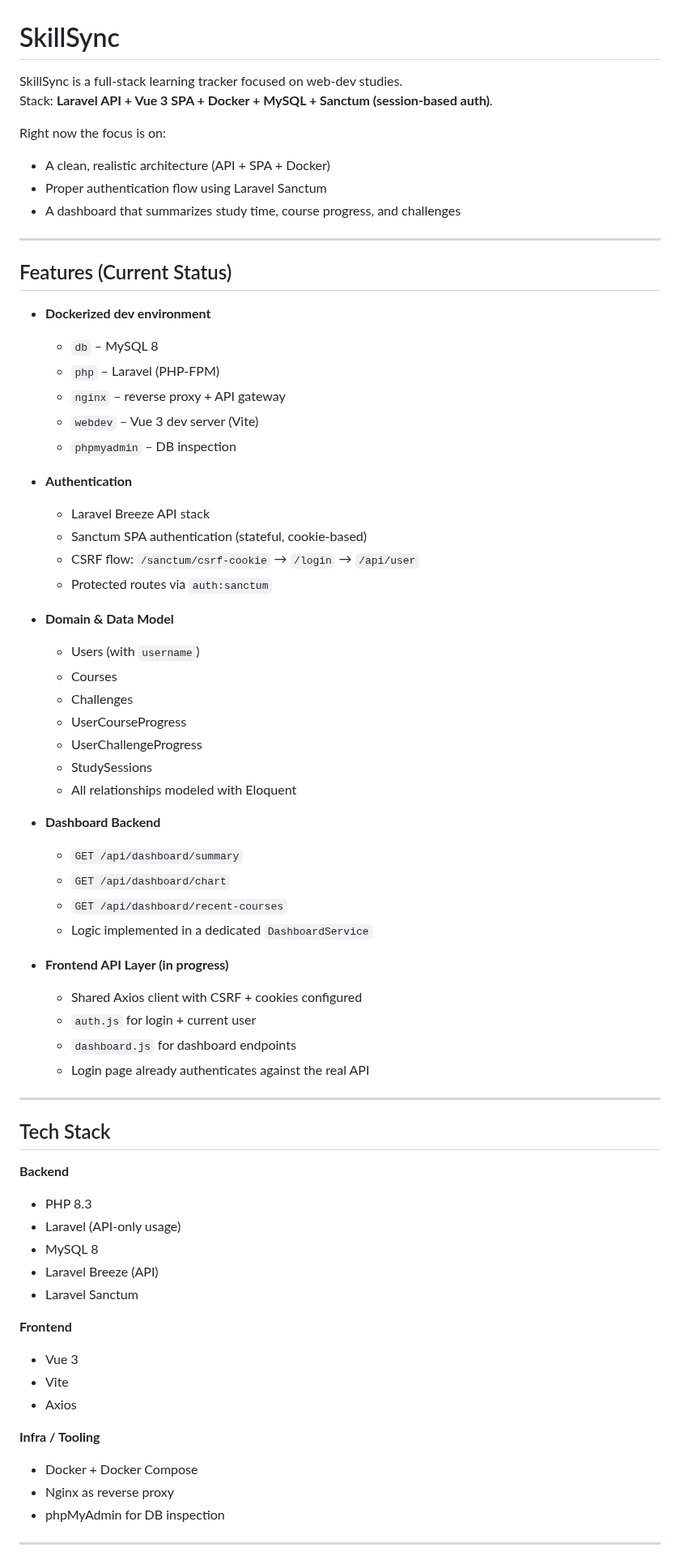
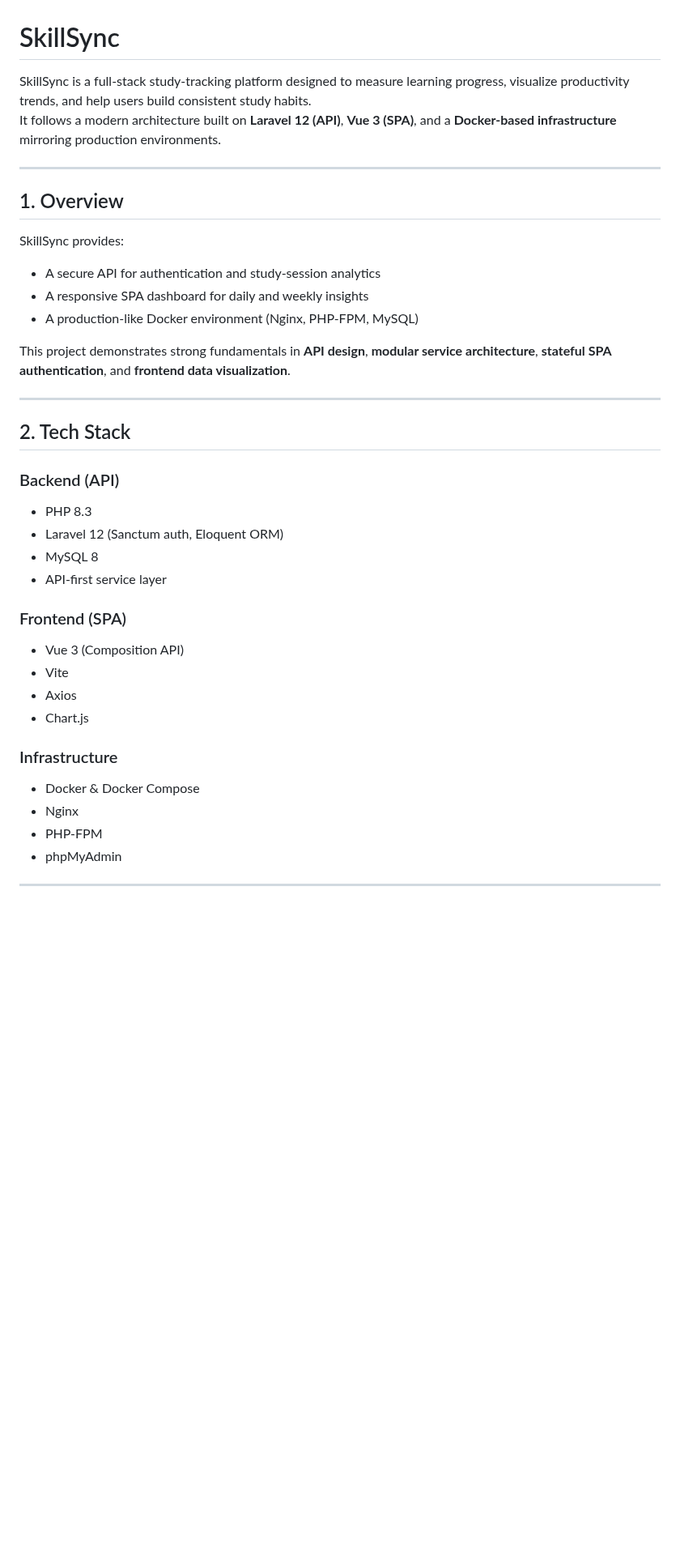
Before and after one commit to MladenNedev/SkillSync, a Markdown page: README.md, the part around one of its changes. Shown at 81% size. Drawn GitHub-style; blank space fills up the shorter version.

```diff
--- a/README.md
+++ b/README.md
@@ -1,71 +1,41 @@
 # SkillSync
 
-SkillSync is a full-stack learning tracker focused on web-dev studies.
-Stack: **Laravel API + Vue 3 SPA + Docker + MySQL + Sanctum (session-based auth)**.
-
-Right now the focus is on:
-- A clean, realistic architecture (API + SPA + Docker)
-- Proper authentication flow using Laravel Sanctum
-- A dashboard that summarizes study time, course progress, and challenges
+SkillSync is a full-stack study-tracking platform designed to measure learning progress, visualize productivity trends, and help users build consistent study habits.
+It follows a modern architecture built on **Laravel 12 (API)**, **Vue 3 (SPA)**, and a **Docker-based infrastructure** mirroring production environments.
 
 ---
 
-## Features (Current Status)
+## 1. Overview
 
-- **Dockerized dev environment**
-  - `db` – MySQL 8
-  - `php` – Laravel (PHP-FPM)
-  - `nginx` – reverse proxy + API gateway
-  - `webdev` – Vue 3 dev server (Vite)
-  - `phpmyadmin` – DB inspection
+SkillSync provides:
 
-- **Authentication**
-  - Laravel Breeze API stack
-  - Sanctum SPA authentication (stateful, cookie-based)
-  - CSRF flow: `/sanctum/csrf-cookie` → `/login` → `/api/user`
-  - Protected routes via `auth:sanctum`
+- A secure API for authentication and study-session analytics
+- A responsive SPA dashboard for daily and weekly insights
+- A production-like Docker environment (Nginx, PHP-FPM, MySQL)
 
-- **Domain & Data Model**
-  - Users (with `username`)
-  - Courses
-  - Challenges
-  - UserCourseProgress
-  - UserChallengeProgress
-  - StudySessions
-  - All relationships modeled with Eloquent
-
-- **Dashboard Backend**
-  - `GET /api/dashboard/summary`
-  - `GET /api/dashboard/chart`
-  - `GET /api/dashboard/recent-courses`
-  - Logic implemented in a dedicated `DashboardService`
-
-- **Frontend API Layer (in progress)**
-  - Shared Axios client with CSRF + cookies configured
-  - `auth.js` for login + current user
-  - `dashboard.js` for dashboard endpoints
-  - Login page already authenticates against the real API
+This project demonstrates strong fundamentals in **API design**, **modular service architecture**, **stateful SPA authentication**, and **frontend data visualization**.
 
 ---
 
-## Tech Stack
+## 2. Tech Stack
 
-**Backend**
+### Backend (API)
 - PHP 8.3
-- Laravel (API-only usage)
+- Laravel 12 (Sanctum auth, Eloquent ORM)
 - MySQL 8
-- Laravel Breeze (API)
-- Laravel Sanctum
+- API-first service layer
 
-**Frontend**
-- Vue 3
+### Frontend (SPA)
+- Vue 3 (Composition API)
 - Vite
 - Axios
+- Chart.js
 
-**Infra / Tooling**
-- Docker + Docker Compose
-- Nginx as reverse proxy
-- phpMyAdmin for DB inspection
+### Infrastructure
+- Docker & Docker Compose
+- Nginx
+- PHP-FPM
+- phpMyAdmin
 
 ---
 
```
Also changed, not shown: other parts of README.md (+203 -37 lines).
